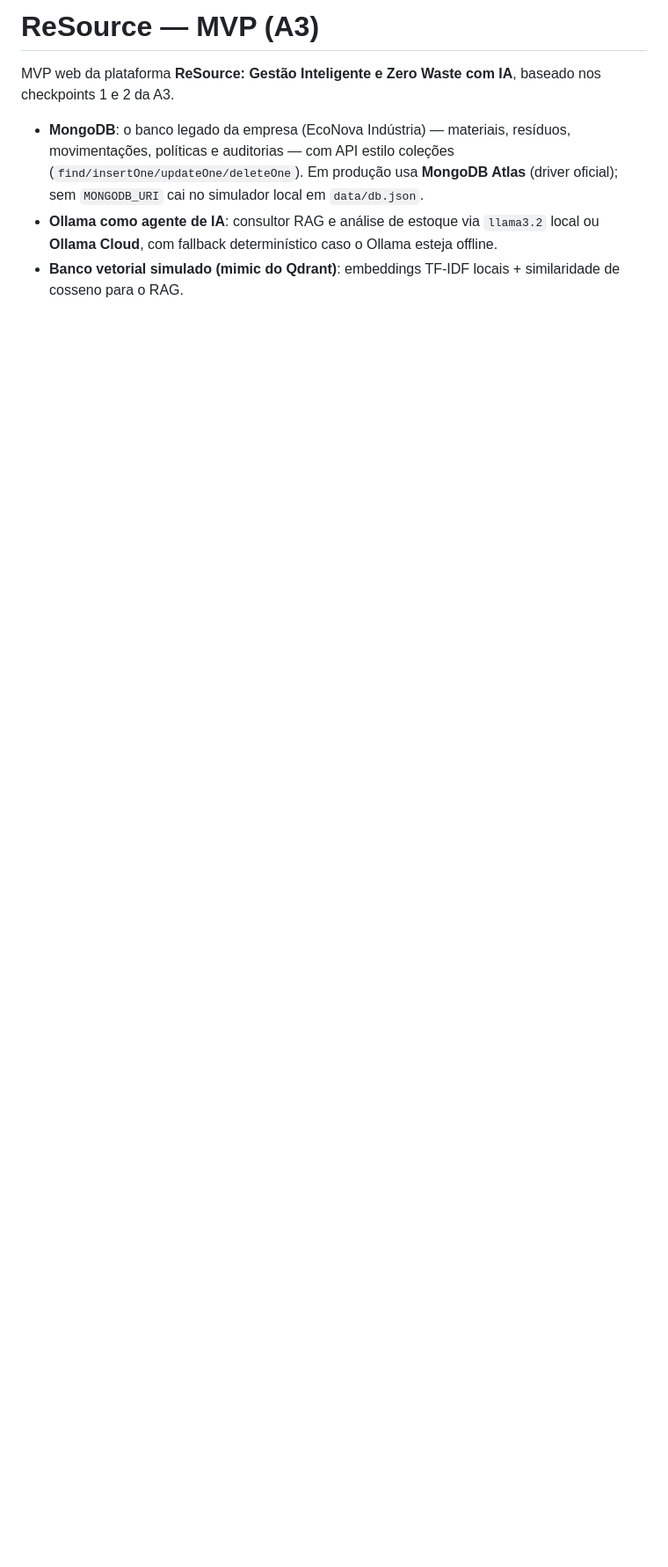
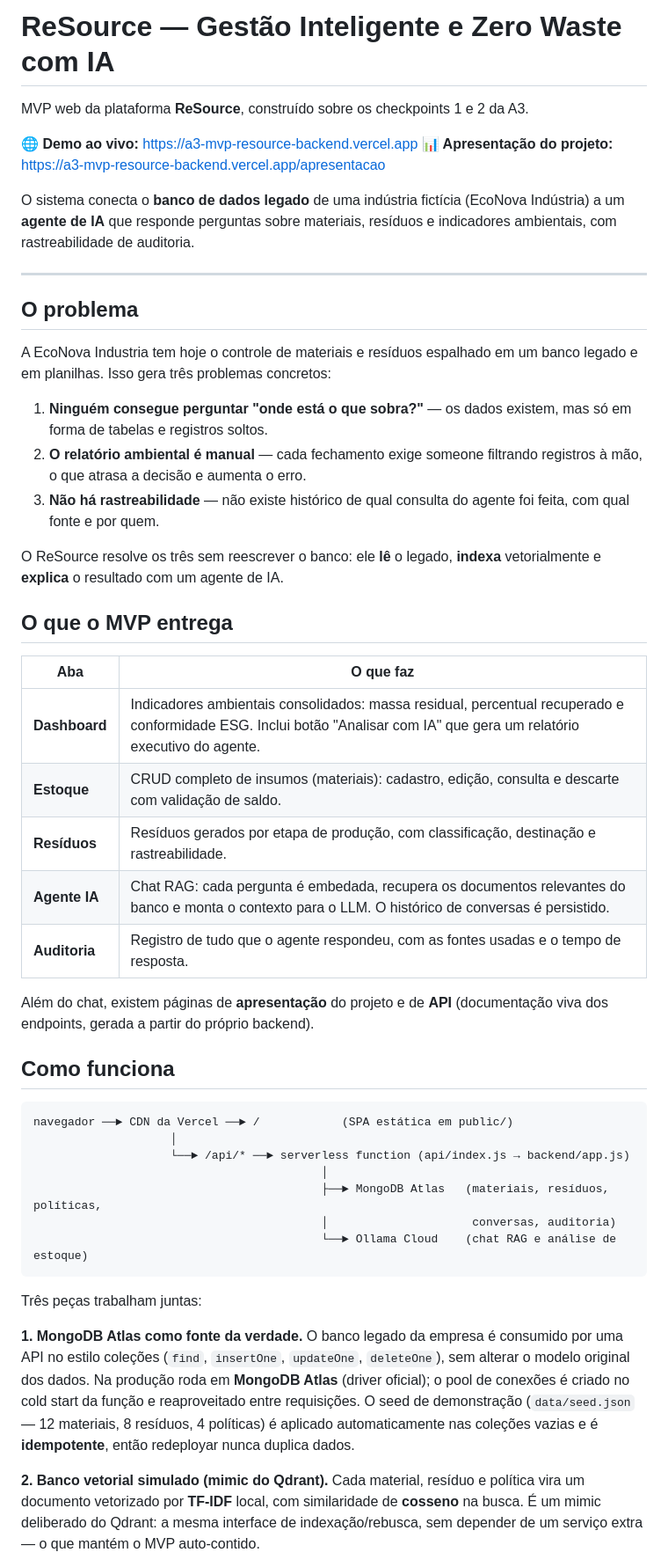
Before and after one commit to lfzorzetti-eng/A3-MVP-ReSource, a Markdown page: README.md, the part around one of its changes. Shown at 88% size. Drawn GitHub-style; blank space fills up the shorter version.

````diff
--- a/README.md
+++ b/README.md
@@ -1,7 +1,68 @@
-# ReSource — MVP (A3)
+# ReSource — Gestão Inteligente e Zero Waste com IA
 
-MVP web da plataforma **ReSource: Gestão Inteligente e Zero Waste com IA**, baseado nos checkpoints 1 e 2 da A3.
+MVP web da plataforma **ReSource**, construído sobre os checkpoints 1 e 2 da A3.
 
-- **MongoDB**: o banco legado da empresa (EcoNova Indústria) — materiais, resíduos, movimentações, políticas e auditorias — com API estilo coleções (`find/insertOne/updateOne/deleteOne`). Em produção usa **MongoDB Atlas** (driver oficial); sem `MONGODB_URI` cai no simulador local em `data/db.json`.
-- **Ollama como agente de IA**: consultor RAG e análise de estoque via `llama3.2` local ou **Ollama Cloud**, com fallback determinístico caso o Ollama esteja offline.
-- **Banco vetorial simulado (mimic do Qdrant)**: embeddings TF-IDF locais + similaridade de cosseno para o RAG.
+**🌐 Demo ao vivo:** https://a3-mvp-resource-backend.vercel.app
+**📊 Apresentação do projeto:** https://a3-mvp-resource-backend.vercel.app/apresentacao
+
+O sistema conecta o **banco de dados legado** de uma indústria fictícia (EcoNova Indústria) a um
+**agente de IA** que responde perguntas sobre materiais, resíduos e indicadores ambientais, com
+rastreabilidade de auditoria.
+
+---
+
+## O problema
+
+A EcoNova Industria tem hoje o controle de materiais e resíduos espalhado em um banco legado e em
+planilhas. Isso gera três problemas concretos:
+
+1. **Ninguém consegue perguntar "onde está o que sobra?"** — os dados existem, mas só em forma de
+   tabelas e registros soltos.
+2. **O relatório ambiental é manual** — cada fechamento exige someone filtrando registros à mão,
+   o que atrasa a decisão e aumenta o erro.
+3. **Não há rastreabilidade** — não existe histórico de qual consulta do agente foi feita, com qual
+   fonte e por quem.
+
+O ReSource resolve os três sem reescrever o banco: ele **lê** o legado, **indexa** vetorialmente e
+**explica** o resultado com um agente de IA.
+
+## O que o MVP entrega
+
+| Aba | O que faz |
+|---|---|
+| **Dashboard** | Indicadores ambientais consolidados: massa residual, percentual recuperado e conformidade ESG. Inclui botão "Analisar com IA" que gera um relatório executivo do agente. |
+| **Estoque** | CRUD completo de insumos (materiais): cadastro, edição, consulta e descarte com validação de saldo. |
+| **Resíduos** | Resíduos gerados por etapa de produção, com classificação, destinação e rastreabilidade. |
+| **Agente IA** | Chat RAG: cada pergunta é embedada, recupera os documentos relevantes do banco e monta o contexto para o LLM. O histórico de conversas é persistido. |
+| **Auditoria** | Registro de tudo que o agente respondeu, com as fontes usadas e o tempo de resposta. |
+
+Além do chat, existem páginas de **apresentação** do projeto e de **API** (documentação viva dos
+endpoints, gerada a partir do próprio backend).
+
+## Como funciona
+
+```
+navegador ──► CDN da Vercel ──► /            (SPA estática em public/)
+                    │
+                    └──► /api/* ──► serverless function (api/index.js → backend/app.js)
+                                          │
+                                          ├──► MongoDB Atlas   (materiais, resíduos, políticas,
+                                          │                     conversas, auditoria)
+                                          └──► Ollama Cloud    (chat RAG e análise de estoque)
+```
+
+Três peças trabalham juntas:
+
+**1. MongoDB Atlas como fonte da verdade.**
+O banco legado da empresa é consumido por uma API no estilo coleções (`find`, `insertOne`,
+`updateOne`, `deleteOne`), sem alterar o modelo original dos dados. Na produção roda em **MongoDB
+Atlas** (driver oficial); o pool de conexões é criado no cold start da função e reaproveitado entre
+requisições. O seed de demonstração (`data/seed.json` — 12 materiais, 8 resíduos, 4 políticas) é
+aplicado automaticamente nas coleções vazias e é **idempotente**, então redeployar nunca duplica
+dados.
+
+**2. Banco vetorial simulado (mimic do Qdrant).**
+Cada material, resíduo e política vira um documento vetorizado por **TF-IDF** local, com
+similaridade de **cosseno** na busca. É um mimic deliberado do Qdrant: a mesma interface de
+indexação/rebusca, sem depender de um serviço extra — o que mantém o MVP auto-contido.
+
````
Also changed, not shown: other parts of README.md (+70 -129 lines).
